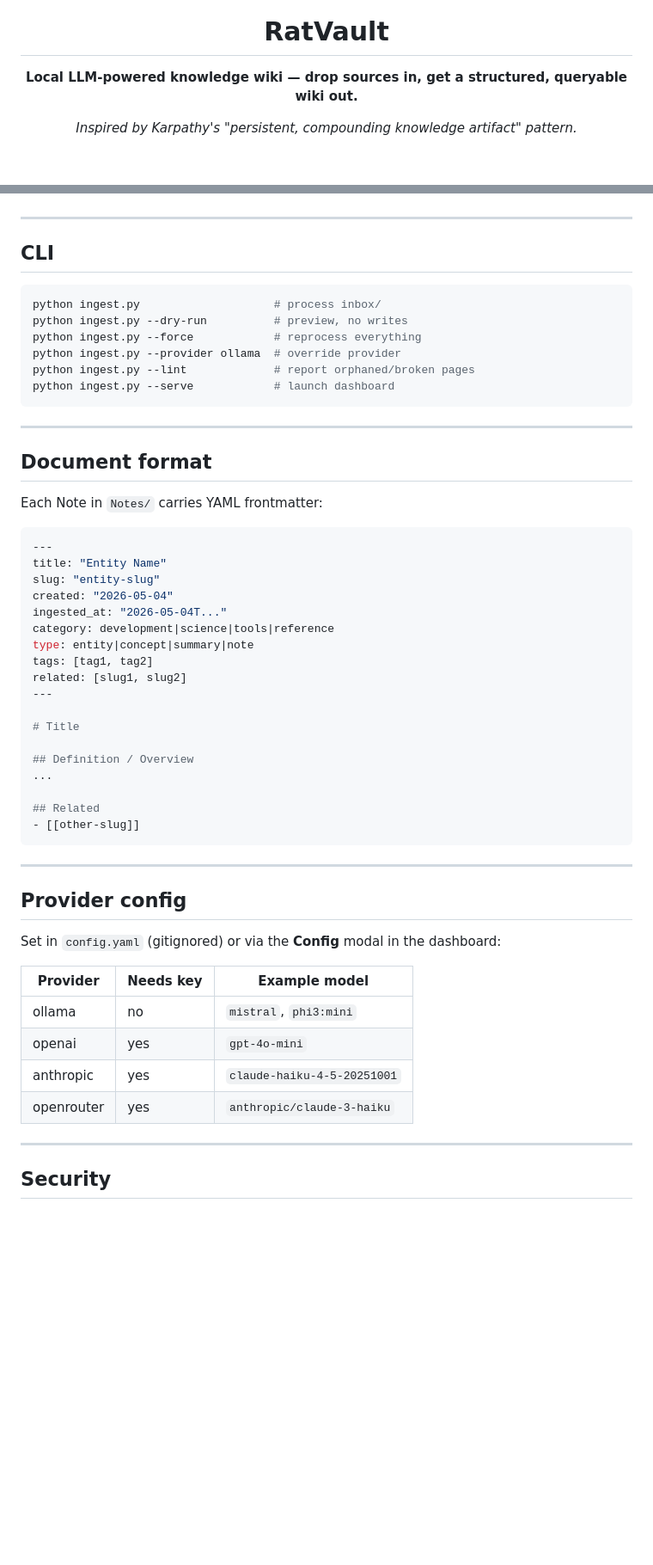
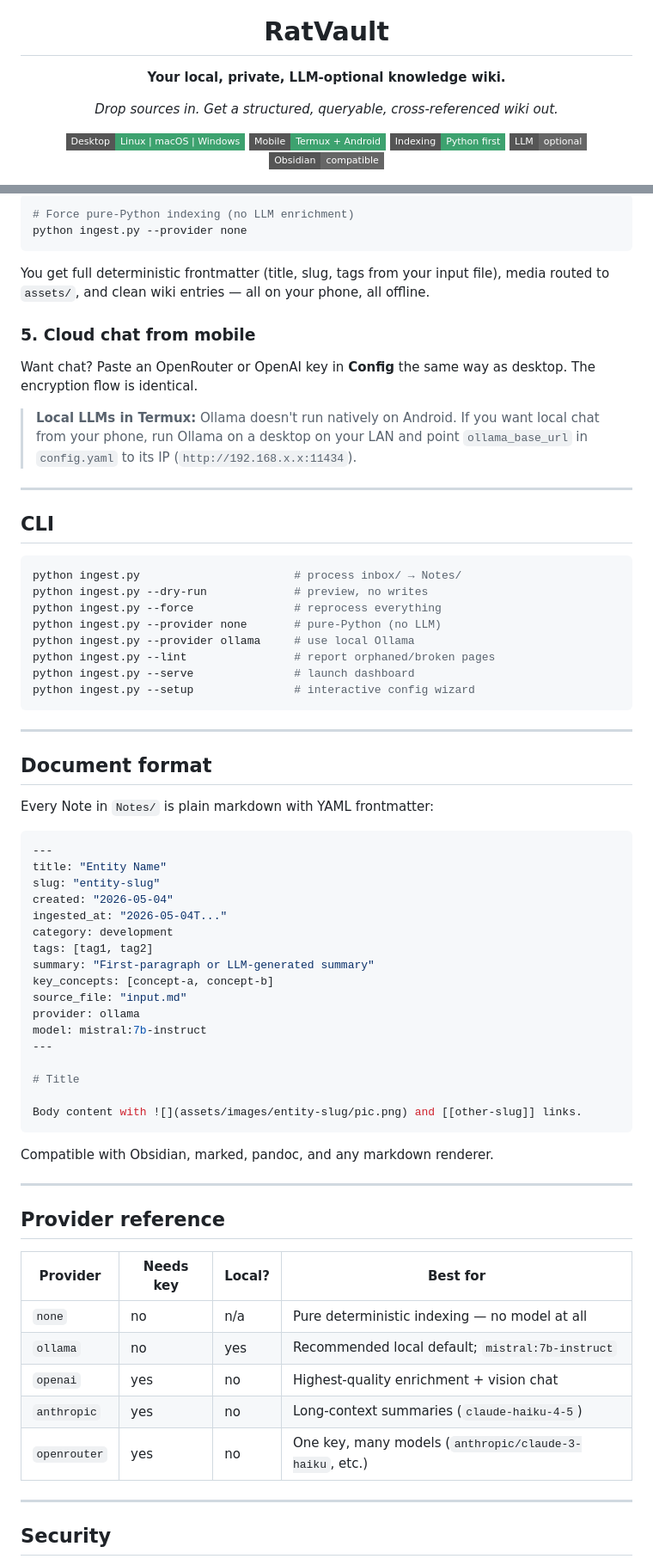
Before and after one commit to labrat-0/RatVault, a Markdown page: README.md, 2 parts joined by grey strips. Shown at 86% size. Drawn GitHub-style; badges without logos; blank space fills up the shorter version.

````diff
--- a/README.md
+++ b/README.md
@@ -1,8 +1,15 @@
 <div align="center">
   <img src="dashboard/logo-256.png" alt="RatVault" width="180">
   <h1>RatVault</h1>
-  <p><strong>Local LLM-powered knowledge wiki — drop sources in, get a structured, queryable wiki out.</strong></p>
-  <p><em>Inspired by Karpathy's "persistent, compounding knowledge artifact" pattern.</em></p>
+  <p><strong>Your local, private, LLM-optional knowledge wiki.</strong></p>
+  <p><em>Drop sources in. Get a structured, queryable, cross-referenced wiki out.</em></p>
+  <p>
+    <a href="#-desktop"><img src="https://img.shields.io/badge/Desktop-Linux%20%7C%20macOS%20%7C%20Windows-3da26f?style=flat-square"></a>
+    <a href="#-mobile-termux"><img src="https://img.shields.io/badge/Mobile-Termux%20%2B%20Android-3da26f?style=flat-square"></a>
+    <img src="https://img.shields.io/badge/Indexing-Python%20first-3da26f?style=flat-square">
+    <img src="https://img.shields.io/badge/LLM-optional-666?style=flat-square">
+    <img src="https://img.shields.io/badge/Obsidian-compatible-666?style=flat-square">
+  </p>
 </div>
 
 ![intro](assets/images/rat-vault-intro-site.png)
@@ -59,22 +173,36 @@ Drop files into `inbox/`, hit **⚙ Reindex Inbox** in the sidebar, and watch th
+```bash
+# Force pure-Python indexing (no LLM enrichment)
+python ingest.py --provider none
+```
+
+You get full deterministic frontmatter (title, slug, tags from your input file), media routed to `assets/`, and clean wiki entries — all on your phone, all offline.
+
+### 5. Cloud chat from mobile
+
+Want chat? Paste an OpenRouter or OpenAI key in **Config** the same way as desktop. The encryption flow is identical.
+
+> **Local LLMs in Termux:** Ollama doesn't run natively on Android. If you want local chat from your phone, run Ollama on a desktop on your LAN and point `ollama_base_url` in `config.yaml` to its IP (`http://192.168.x.x:11434`).
 
 ---
 
 ## CLI
 
 ```bash
-python ingest.py                    # process inbox/
-python ingest.py --dry-run          # preview, no writes
-python ingest.py --force            # reprocess everything
-python ingest.py --provider ollama  # override provider
-python ingest.py --lint             # report orphaned/broken pages
-python ingest.py --serve            # launch dashboard
+python ingest.py                       # process inbox/ → Notes/
+python ingest.py --dry-run             # preview, no writes
+python ingest.py --force               # reprocess everything
+python ingest.py --provider none       # pure-Python (no LLM)
+python ingest.py --provider ollama     # use local Ollama
+python ingest.py --lint                # report orphaned/broken pages
+python ingest.py --serve               # launch dashboard
+python ingest.py --setup               # interactive config wizard
 ```
 
 ---
 
 ## Document format
 
-Each Note in `Notes/` carries YAML frontmatter:
+Every Note in `Notes/` is plain markdown with YAML frontmatter:
 
 ```yaml
 ---
@@ -82,33 +210,33 @@ title: "Entity Name"
 slug: "entity-slug"
 created: "2026-05-04"
 ingested_at: "2026-05-04T..."
-category: development|science|tools|reference
-type: entity|concept|summary|note
+category: development
 tags: [tag1, tag2]
-related: [slug1, slug2]
+summary: "First-paragraph or LLM-generated summary"
+key_concepts: [concept-a, concept-b]
+source_file: "input.md"
+provider: ollama
+model: mistral:7b-instruct
 ---
 
 # Title
 
-## Definition / Overview
-...
+Body content with ![](assets/images/entity-slug/pic.png) and [[other-slug]] links.
+```
 
-## Related
-- [[other-slug]]
-```
+Compatible with Obsidian, marked, pandoc, and any markdown renderer.
 
 ---
 
-## Provider config
+## Provider reference
 
-Set in `config.yaml` (gitignored) or via the **Config** modal in the dashboard:
-
-| Provider   | Needs key | Example model              |
-|------------|-----------|----------------------------|
-| ollama     | no        | `mistral`, `phi3:mini`     |
-| openai     | yes       | `gpt-4o-mini`              |
-| anthropic  | yes       | `claude-haiku-4-5-20251001`|
-| openrouter | yes       | `anthropic/claude-3-haiku` |
+| Provider   | Needs key | Local? | Best for |
+|------------|-----------|--------|----------|
+| `none`     | no        | n/a    | Pure deterministic indexing — no model at all |
+| `ollama`   | no        | yes    | Recommended local default; `mistral:7b-instruct` |
+| `openai`   | yes       | no     | Highest-quality enrichment + vision chat |
+| `anthropic`| yes       | no     | Long-context summaries (`claude-haiku-4-5`) |
+| `openrouter`| yes      | no     | One key, many models (`anthropic/claude-3-haiku`, etc.) |
 
 ---
 
````
Also changed, not shown: other parts of README.md (+170 -56 lines).
